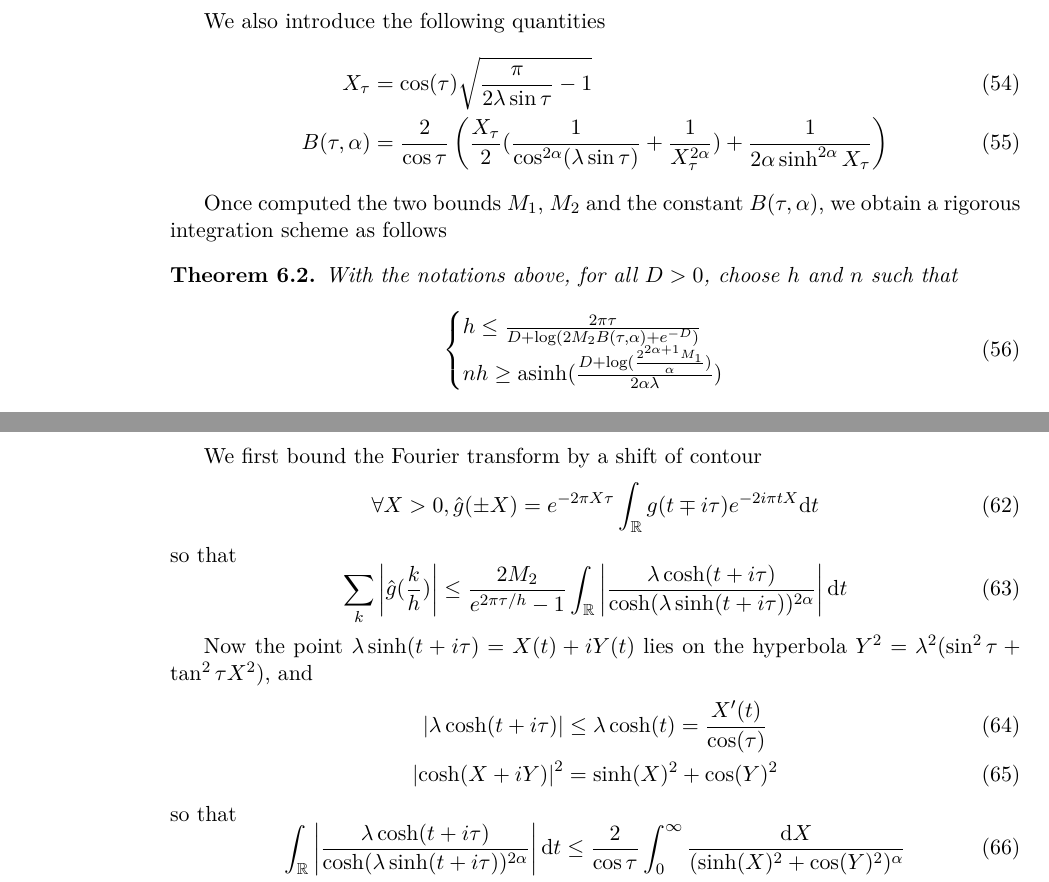
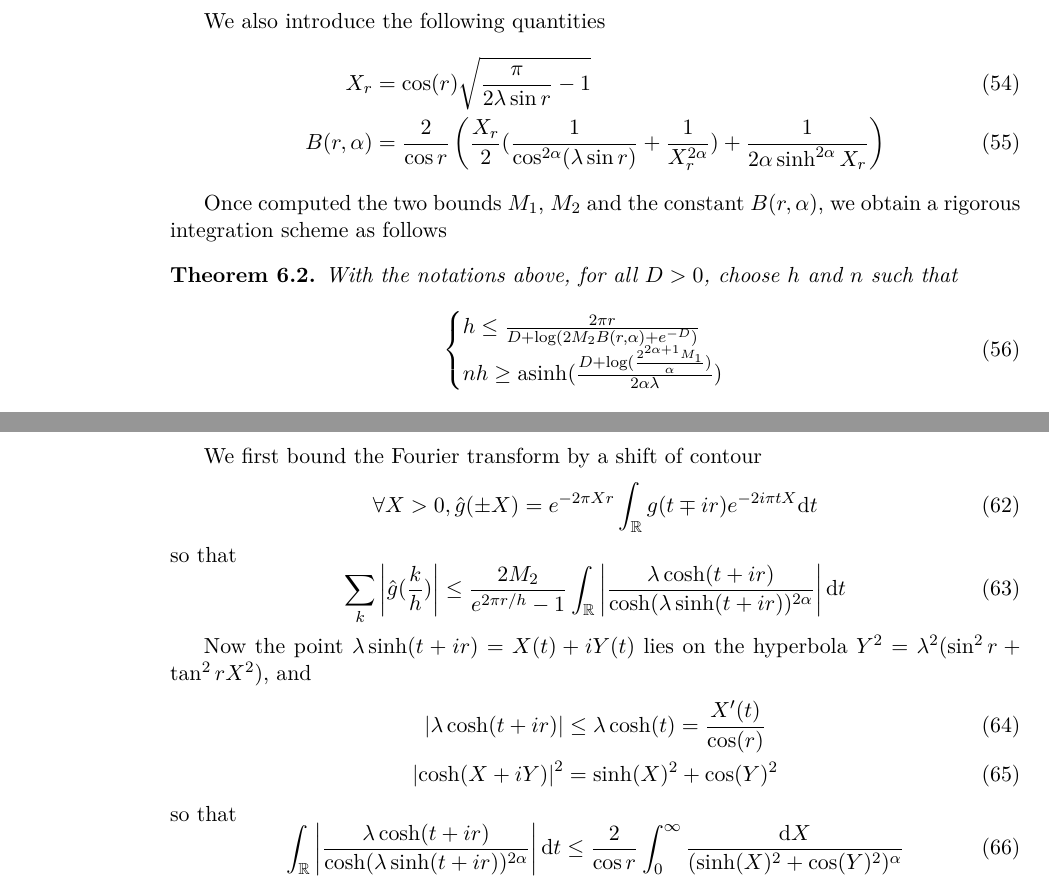
Before and after one commit to pascalmolin/hcperiods, a LaTeX document (doc/sec_paper/main.tex, which reads doc/sec_paper/NumericalIntegration.tex): two parts of pages 18 and 19 of 27, joined at a grey line, cut so that both start at the same text. Compiled offline with pdfLaTeX.

Commit message:
notation tau -> r

```diff
--- a/doc/sec_paper/NumericalIntegration.tex
+++ b/doc/sec_paper/NumericalIntegration.tex
@@ -79,22 +79,22 @@ both $[-1,1]$ and its neighborhood $Z_\tau$ (see \S \ref{m-sec:dist_zt}), we obt
 
 We also introduce the following quantities
 \begin{align}
-    X_τ &=\cos(τ)\sqrt{\frac{π}{2λ\sinτ}-1} \\
-    B(τ,α) &=
-    \frac{2}{\cosτ}
+    X_r &=\cos(r)\sqrt{\frac{π}{2λ\sin r}-1} \\
+    B(r,α) &=
+    \frac{2}{\cos r}
     \left(
-        \frac{X_τ}2(\frac1{\cos^{2α}(λ\sinτ)}+\frac1{X_τ^{2α}})
-        +\frac{1}{2α\sinh^{2α}X_τ}
+        \frac{X_r}2(\frac1{\cos^{2α}(λ\sin r)}+\frac1{X_r^{2α}})
+        +\frac{1}{2α\sinh^{2α}X_r}
     \right)
 \end{align}
 
-Once computed the two bounds $M_1$, $M_2$ and the constant $B(τ,α)$,
+Once computed the two bounds $M_1$, $M_2$ and the constant $B(r,α)$,
 we obtain a rigorous integration scheme as follows
 \begin{thm}
     With the notations above, for all $D>0$, choose $h$ and $n$ such that
     \begin{equation}
         \begin{cases}
-            h \le \frac{2πτ}{D + \log(2M_2 B(τ,α) + e^{-D})}\\
+            h \le \frac{2πr}{D + \log(2M_2 B(r,α) + e^{-D})}\\
             nh \ge \asinh(\frac{D+\log(\frac{2^{2α+1}M_1}{α})}{2αλ})
         \end{cases}
     \end{equation}
@@ -152,36 +152,36 @@ by bounding each error by $e^{-D}/2$.
     \begin{equation}
         \sum_{k\neq0}\abs{\hat g(\frac kh)}
         \leq
-        \frac{M_2B(τ,α)}{e^{2πτ/h}-1}.
+        \frac{M_2B(r,α)}{e^{2πr/h}-1}.
     \end{equation}
 \end{lemma}
 
 
 We first bound the Fourier transform by a shift of contour
 \begin{equation}
-    \forall X>0, \hat g(\pm X) = e^{-2πXτ} \int_{\R} g(t\mp iτ) e^{-2iπtX}\dt
+    \forall X>0, \hat g(\pm X) = e^{-2πXr} \int_{\R} g(t\mp ir) e^{-2iπtX}\dt
 \end{equation}
 so that
 \begin{equation}
     \sum_k \abs{\hat g(\frac kh)}
     \leq
-    \frac{2M_2}{e^{2πτ/h}-1}\int_\R \abs{
-    \frac{λ\cosh(t+iτ)}{\cosh(λ\sinh(t+iτ))^{2α}}}\dt
+    \frac{2M_2}{e^{2πr/h}-1}\int_\R \abs{
+    \frac{λ\cosh(t+ir)}{\cosh(λ\sinh(t+ir))^{2α}}}\dt
 \end{equation}
 
-Now the point $λ\sinh(t+iτ) = X(t)+iY(t)$ lies on the hyperbola
-$Y^2 =λ^2(\sin^2τ+\tan^2 τX^2)$, and
+Now the point $λ\sinh(t+ir) = X(t)+iY(t)$ lies on the hyperbola
+$Y^2 =λ^2(\sin^2r+\tan^2 rX^2)$, and
 \begin{align}
-    \abs{λ\cosh(t+iτ)} &\leq λ\cosh(t) =\frac{X'(t)}{\cos(τ)}\\
+    \abs{λ\cosh(t+ir)} &\leq λ\cosh(t) =\frac{X'(t)}{\cos(r)}\\
     \abs{\cosh(X+iY)}^2 &= \sinh(X)^2+\cos(Y)^2
 \end{align}
 so that
 \begin{equation}
     \int_\R \abs{
-    \frac{λ\cosh(t+iτ)}{\cosh(λ\sinh(t+iτ))^{2α}}}\dt
+    \frac{λ\cosh(t+ir)}{\cosh(λ\sinh(t+ir))^{2α}}}\dt
     \leq
-    \frac{2}{\cosτ}\int_0^\infty\frac{\d X}{(\sinh(X)^2+\cos(Y)^2)^α}
+    \frac{2}{\cos r}\int_0^\infty\frac{\d X}{(\sinh(X)^2+\cos(Y)^2)^α}
 \end{equation}
-For $X_0=0$, $Y_0=λ\sinτ<\frac{π}2$, and $Y_τ=\frac{π}2$ for
-$X_τ=\cos(τ)\sqrt{\frac{π}{2Y_0}-1}$.
+For $X_0=0$, $Y_0=λ\sin r<\frac{π}2$, and $Y_r=\frac{π}2$ for
+$X_r=\cos(r)\sqrt{\frac{π}{2Y_0}-1}$.
 
```
Also changed, not shown: doc/sec_paper/images/ellipse.pdf, doc/sec_paper/NumericalIntegration.tex (45 more changed lines), 1 other file.
